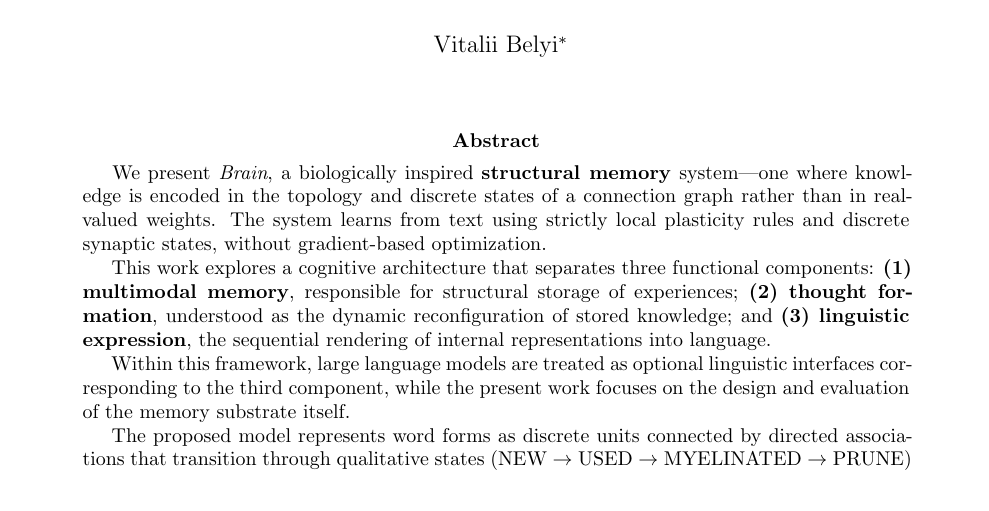
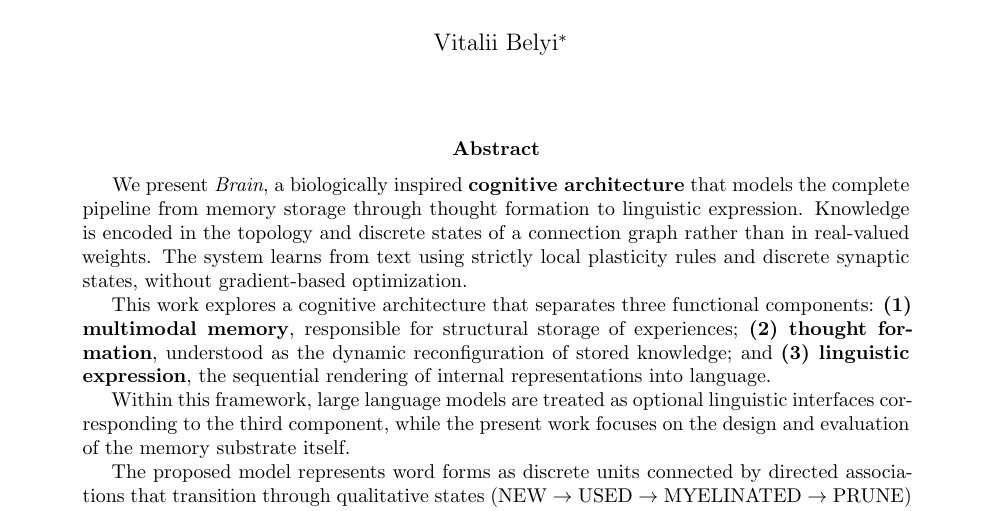
Before and after one commit to sss777999/Brain, a LaTeX paper (docs/arxiv.tex): part of page 1 of 38, cut so that both start at the same text. Compiled offline with pdfLaTeX.

Commit message:
docs: Refine abstract to emphasize complete cognitive architecture pipeline

```diff
--- a/docs/arxiv.tex
+++ b/docs/arxiv.tex
@@ -21,7 +21,7 @@ in a Biologically Grounded System}
 \maketitle
 
 \begin{abstract}
-We present \textit{Brain}, a biologically inspired \textbf{structural memory} system---one where knowledge is encoded in the topology and discrete states of a connection graph rather than in real-valued weights. The system learns from text using strictly local plasticity rules and discrete synaptic states, without gradient-based optimization.
+We present \textit{Brain}, a biologically inspired \textbf{cognitive architecture} that models the complete pipeline from memory storage through thought formation to linguistic expression. Knowledge is encoded in the topology and discrete states of a connection graph rather than in real-valued weights. The system learns from text using strictly local plasticity rules and discrete synaptic states, without gradient-based optimization.
 
 This work explores a cognitive architecture that separates three functional components:
 \textbf{(1) multimodal memory}, responsible for structural storage of experiences;
```
